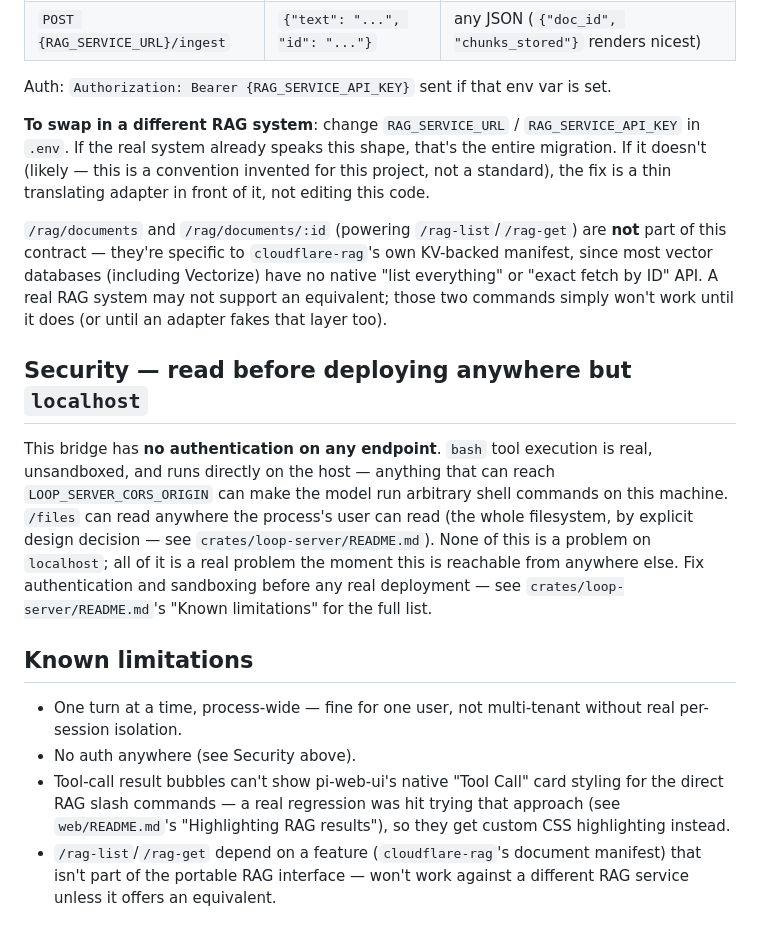
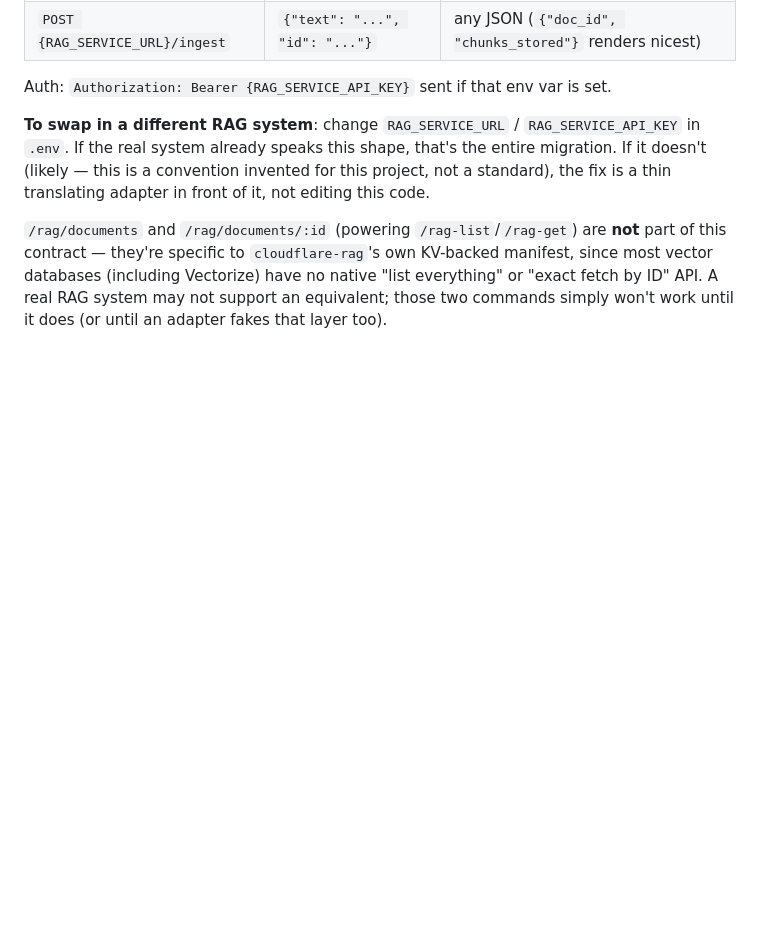
Before and after one commit to highlandzulu-cmd/loop-bridge, a Markdown page: chatui.md, the part around the change. GitHub-like rendering; blank space fills up the shorter version.

Commit message:
Remove Security and Known limitations sections from chatui.md
Per request. The underlying facts (no auth, unsandboxed bash, single-turn
processing, the RAG-list/get portability gap) still live in
crates/loop-server/README.md and web/README.md — chatui.md just no longer
restates them.

Co-Authored-By: Claude Sonnet 5 <noreply@anthropic.com>

```diff
--- a/chatui.md
+++ b/chatui.md
@@ -303,28 +303,3 @@ own KV-backed manifest, since most vector databases (including Vectorize)
 have no native "list everything" or "exact fetch by ID" API. A real RAG
 system may not support an equivalent; those two commands simply won't work
 until it does (or until an adapter fakes that layer too).
-
-## Security — read before deploying anywhere but `localhost`
-
-This bridge has **no authentication on any endpoint**. `bash` tool
-execution is real, unsandboxed, and runs directly on the host — anything
-that can reach `LOOP_SERVER_CORS_ORIGIN` can make the model run arbitrary
-shell commands on this machine. `/files` can read anywhere the process's
-user can read (the whole filesystem, by explicit design decision — see
-`crates/loop-server/README.md`). None of this is a problem on `localhost`;
-all of it is a real problem the moment this is reachable from anywhere
-else. Fix authentication and sandboxing before any real deployment — see
-`crates/loop-server/README.md`'s "Known limitations" for the full list.
-
-## Known limitations
-
-- One turn at a time, process-wide — fine for one user, not multi-tenant
-  without real per-session isolation.
-- No auth anywhere (see Security above).
-- Tool-call result bubbles can't show pi-web-ui's native "Tool Call" card
-  styling for the direct RAG slash commands — a real regression was hit
-  trying that approach (see `web/README.md`'s "Highlighting RAG results"),
-  so they get custom CSS highlighting instead.
-- `/rag-list`/`/rag-get` depend on a feature (`cloudflare-rag`'s document
-  manifest) that isn't part of the portable RAG interface — won't work
-  against a different RAG service unless it offers an equivalent.
```
